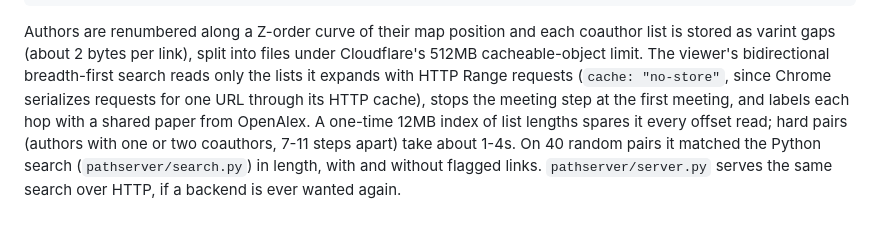
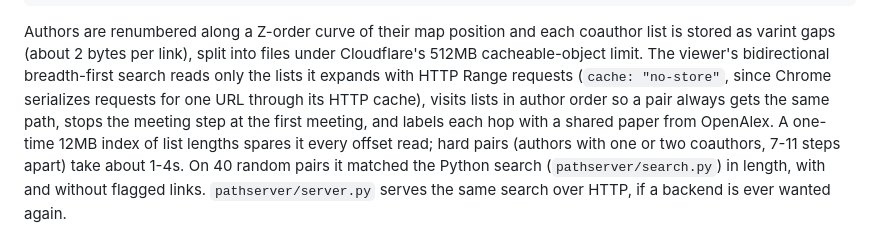
Before and after one commit to EG-xry/mapademic, a Markdown page: README.md, the part around the change printed below. GitHub-like rendering.

```diff
--- a/README.md
+++ b/README.md
@@ -255,7 +264,8 @@ coauthor list is stored as varint gaps (about 2 bytes per link), split into
 files under Cloudflare's 512MB cacheable-object limit. The viewer's
 bidirectional breadth-first search reads only the lists it expands with HTTP
 Range requests (`cache: "no-store"`, since Chrome serializes requests for one
-URL through its HTTP cache), stops the meeting step at the first meeting, and
+URL through its HTTP cache), visits lists in author order so a pair always
+gets the same path, stops the meeting step at the first meeting, and
 labels each hop with a shared paper from OpenAlex. A one-time 12MB index of
 list lengths spares it every offset read; hard pairs (authors with one or two
 coauthors, 7-11 steps apart) take about 1-4s. On 40 random pairs it matched
```
Also changed, not shown: other parts of README.md (+26 -2 lines), docs/connect.jpg (added), docs/map.jpg.
